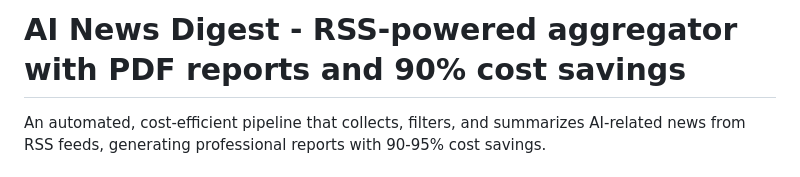
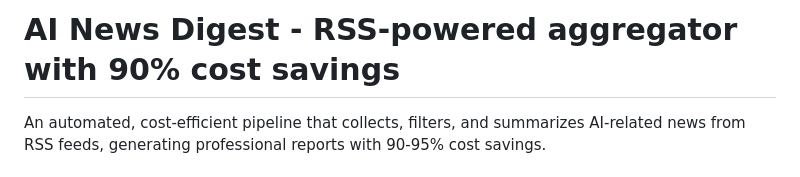
Before and after one commit to spalit2025/AI-news-digest, a Markdown page: readme.md, the part around the change. GitHub-like rendering.

```diff
--- a/readme.md
+++ b/readme.md
@@ -1,4 +1,4 @@
-# AI News Digest - RSS-powered aggregator with PDF reports and 90% cost savings
+# AI News Digest - RSS-powered aggregator with 90% cost savings
 
 An automated, cost-efficient pipeline that collects, filters, and summarizes AI-related news from RSS feeds, generating professional reports with 90-95% cost savings.
 
```
